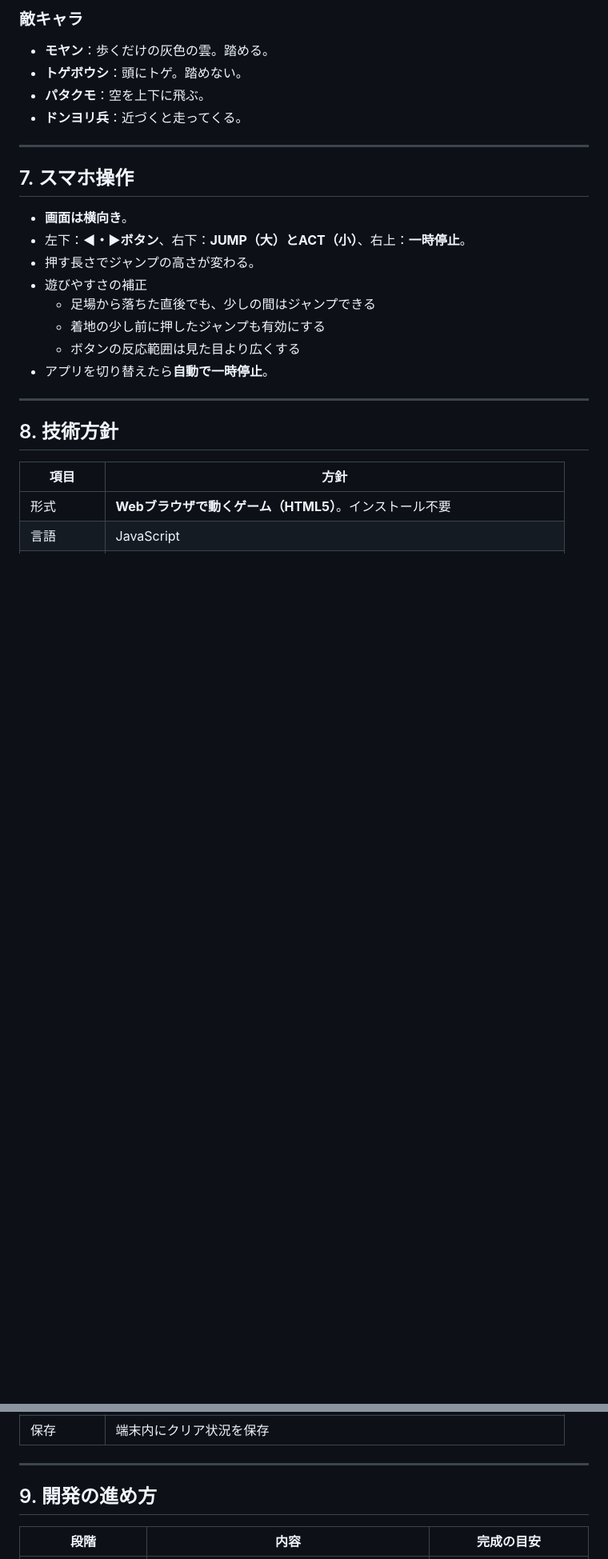
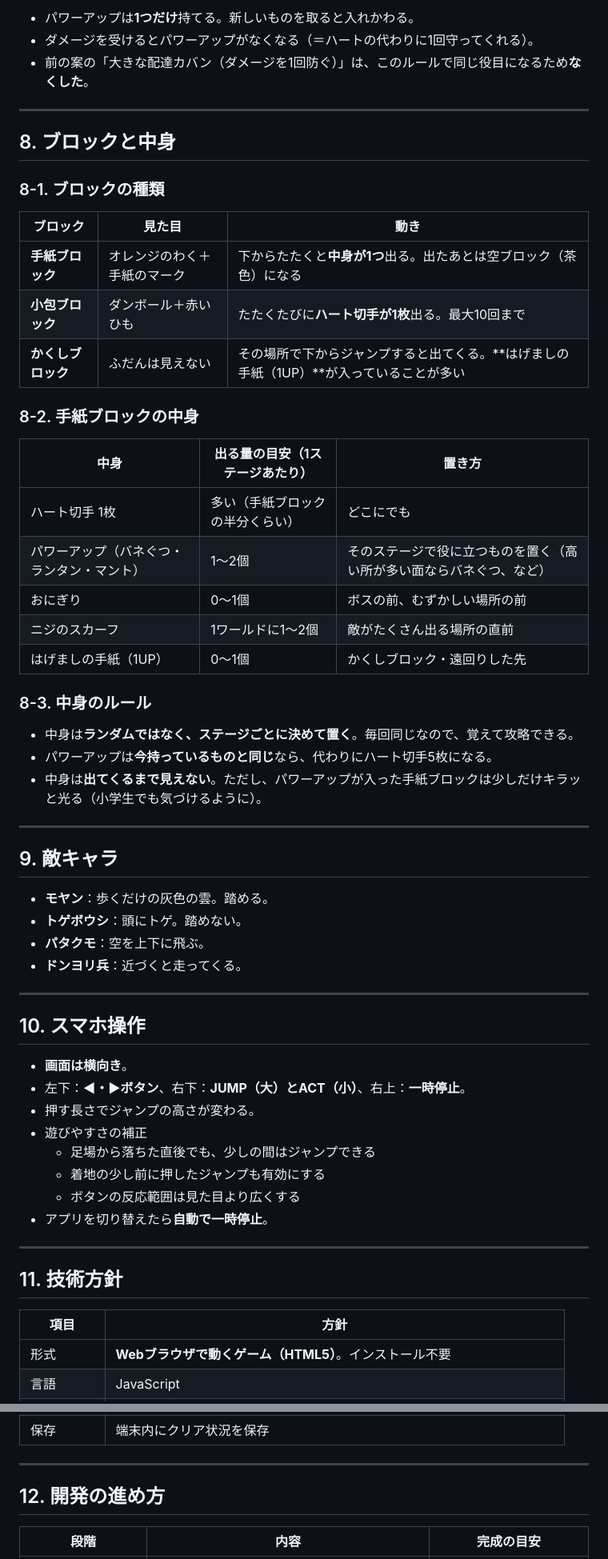
Before and after one commit to tmgalaxy330-byte/make-games, a Markdown page: docs/PLAN.md, 2 parts joined by grey strips. Shown at 80% size. GitHub-like rendering; blank space fills up the shorter version.

```diff
--- a/docs/PLAN.md
+++ b/docs/PLAN.md
@@ -149,5 +172,38 @@
 
-### 敵キャラ
+- パワーアップは**1つだけ**持てる。新しいものを取ると入れかわる。
+- ダメージを受けるとパワーアップがなくなる（＝ハートの代わりに1回守ってくれる）。
+- 前の案の「大きな配達カバン（ダメージを1回防ぐ）」は、このルールで同じ役目になるため**なくした**。
+
+---
+
+## 8. ブロックと中身
+
+### 8-1. ブロックの種類
+
+| ブロック | 見た目 | 動き |
+|---|---|---|
+| **手紙ブロック** | オレンジのわく＋手紙のマーク | 下からたたくと**中身が1つ**出る。出たあとは空ブロック（茶色）になる |
+| **小包ブロック** | ダンボール＋赤いひも | たたくたびに**ハート切手が1枚**出る。最大10回まで |
+| **かくしブロック** | ふだんは見えない | その場所で下からジャンプすると出てくる。**はげましの手紙（1UP）**が入っていることが多い |
+
+### 8-2. 手紙ブロックの中身
+
+| 中身 | 出る量の目安（1ステージあたり） | 置き方 |
+|---|---|---|
+| ハート切手 1枚 | 多い（手紙ブロックの半分くらい） | どこにでも |
+| パワーアップ（バネぐつ・ランタン・マント） | 1〜2個 | そのステージで役に立つものを置く（高い所が多い面ならバネぐつ、など） |
+| おにぎり | 0〜1個 | ボスの前、むずかしい場所の前 |
+| ニジのスカーフ | 1ワールドに1〜2個 | 敵がたくさん出る場所の直前 |
+| はげましの手紙（1UP） | 0〜1個 | かくしブロック・遠回りした先 |
+
+### 8-3. 中身のルール
+- 中身は**ランダムではなく、ステージごとに決めて置く**。毎回同じなので、覚えて攻略できる。
+- パワーアップは**今持っているものと同じ**なら、代わりにハート切手5枚になる。
+- 中身は**出てくるまで見えない**。ただし、パワーアップが入った手紙ブロックは少しだけキラッと光る（小学生でも気づけるように）。
+
+---
+
+## 9. 敵キャラ
 - **モヤン**：歩くだけの灰色の雲。踏める。
 - **トゲボウシ**：頭にトゲ。踏めない。
 - **パタクモ**：空を上下に飛ぶ。
@@ -155,7 +211,7 @@
 
 ---
 
-## 7. スマホ操作
+## 10. スマホ操作
 
 - **画面は横向き**。
 - 左下：**◀・▶ボタン**、右下：**JUMP（大）**と**ACT（小）**、右上：**一時停止**。
@@ -168,7 +224,7 @@
 
 ---
 
-## 8. 技術方針
+## 11. 技術方針
 
 | 項目 | 方針 |
 |---|---|
@@ -182,7 +238,7 @@
 
 ---
 
-## 9. 開発の進め方
+## 12. 開発の進め方
 
 | 段階 | 内容 | 完成の目安 |
 |---|---|---|
```
Also changed, not shown: other parts of docs/PLAN.md (+36 -13 lines), docs/images/sample_characters.png, docs/images/sample_color_return.png, docs/images/sample_gameplay.png, docs/images/sample_items.png (added), 1 other file.
